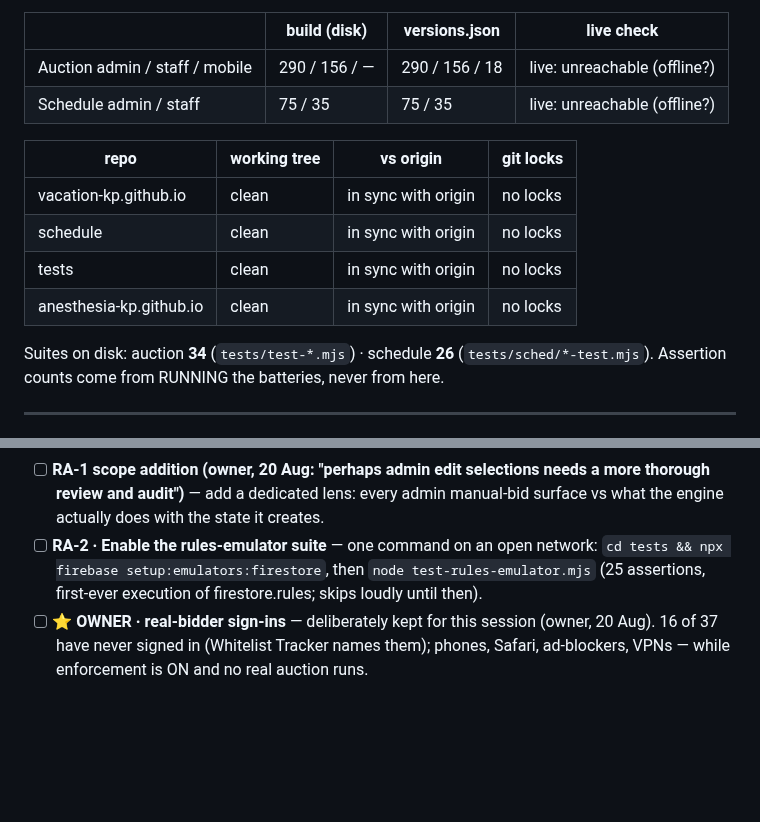
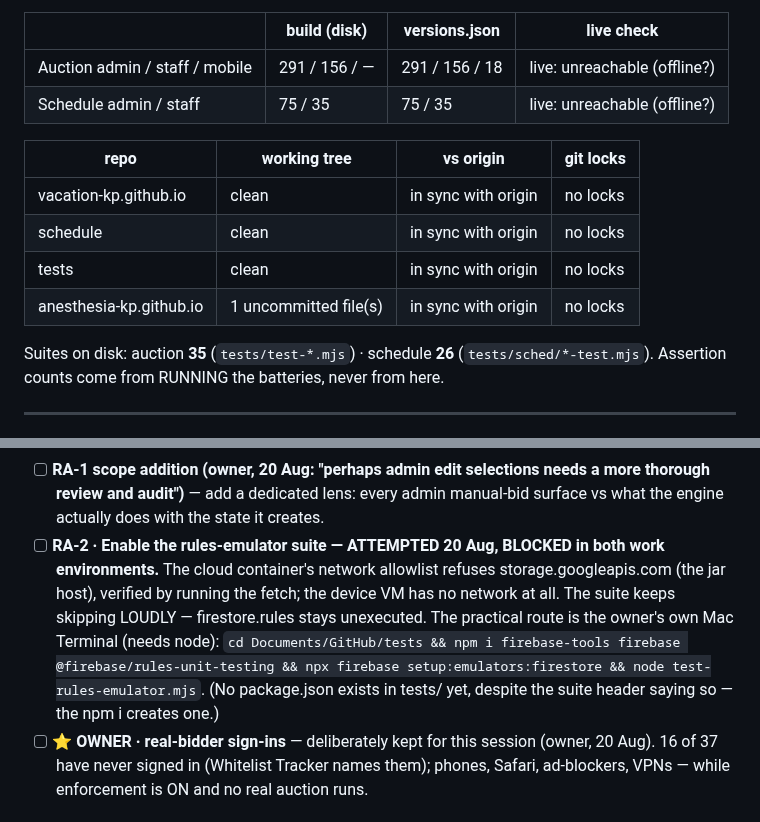
Before and after one commit to anesthesia-kp/anesthesia-kp.github.io, a Markdown page: TODO.md, 2 parts joined by grey strips. GitHub-like rendering; blank space fills up the shorter version.

```diff
--- a/TODO.md
+++ b/TODO.md
@@ -15,7 +15,7 @@ A fact lives in ONE of the three, never two.
 
 | | build (disk) | versions.json | live check |
 |---|---|---|---|
-| Auction admin / staff / mobile | 290 / 156 / — | 290 / 156 / 18 | live: unreachable (offline?) |
+| Auction admin / staff / mobile | 291 / 156 / — | 291 / 156 / 18 | live: unreachable (offline?) |
 | Schedule admin / staff | 75 / 35 | 75 / 35 | live: unreachable (offline?) |
 
 | repo | working tree | vs origin | git locks |
@@ -23,9 +23,9 @@ A fact lives in ONE of the three, never two.
 | vacation-kp.github.io | clean | in sync with origin | no locks |
 | schedule | clean | in sync with origin | no locks |
 | tests | clean | in sync with origin | no locks |
-| anesthesia-kp.github.io | clean | in sync with origin | no locks |
-
-Suites on disk: auction **34** (`tests/test-*.mjs`) · schedule **26**
+| anesthesia-kp.github.io | 1 uncommitted file(s) | in sync with origin | no locks |
+
+Suites on disk: auction **35** (`tests/test-*.mjs`) · schedule **26**
 (`tests/sched/*-test.mjs`). Assertion counts come from RUNNING the batteries, never from here.
 <!-- STATUS:END -->
 
@@ -81,9 +81,14 @@ Suites on disk: auction **34** (`tests/test-*.mjs`) · schedule **26**
 - [ ] **RA-1 scope addition (owner, 20 Aug: "perhaps admin edit selections needs a more
       thorough review and audit")** — add a dedicated lens: every admin manual-bid surface
       vs what the engine actually does with the state it creates.
-- [ ] **RA-2 · Enable the rules-emulator suite** — one command on an open network:
-      `cd tests && npx firebase setup:emulators:firestore`, then `node test-rules-emulator.mjs`
-      (25 assertions, first-ever execution of firestore.rules; skips loudly until then).
+- [ ] **RA-2 · Enable the rules-emulator suite — ATTEMPTED 20 Aug, BLOCKED in both work
+      environments.** The cloud container's network allowlist refuses storage.googleapis.com
+      (the jar host), verified by running the fetch; the device VM has no network at all.
+      The suite keeps skipping LOUDLY — firestore.rules stays unexecuted. The practical
+      route is the owner's own Mac Terminal (needs node): `cd Documents/GitHub/tests &&
+      npm i firebase-tools firebase @firebase/rules-unit-testing && npx firebase
+      setup:emulators:firestore && node test-rules-emulator.mjs`. (No package.json exists
+      in tests/ yet, despite the suite header saying so — the npm i creates one.)
 - [ ] **⭐ OWNER · real-bidder sign-ins** — deliberately kept for this session (owner,
       20 Aug). 16 of 37 have never signed in (Whitelist Tracker names them); phones,
       Safari, ad-blockers, VPNs — while enforcement is ON and no real auction runs.
```
Also changed, not shown: other parts of TODO.md (+1 -1 lines).
